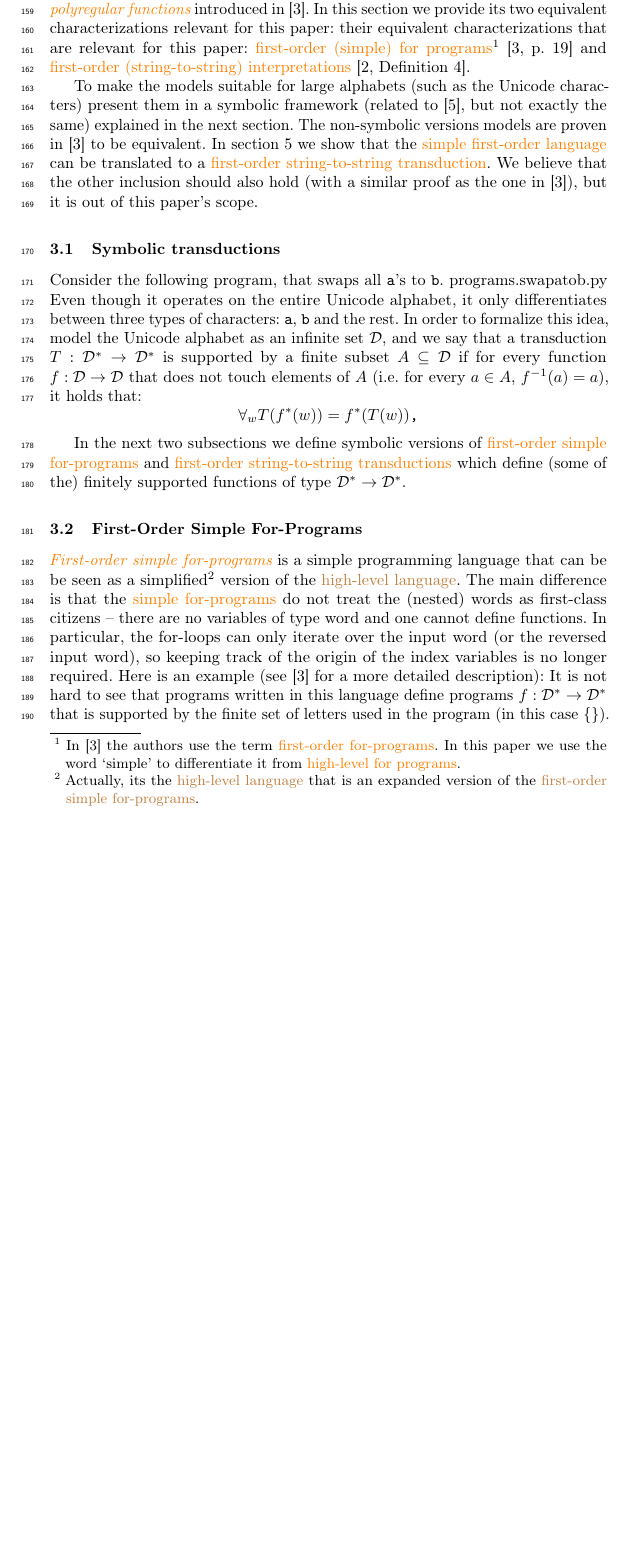
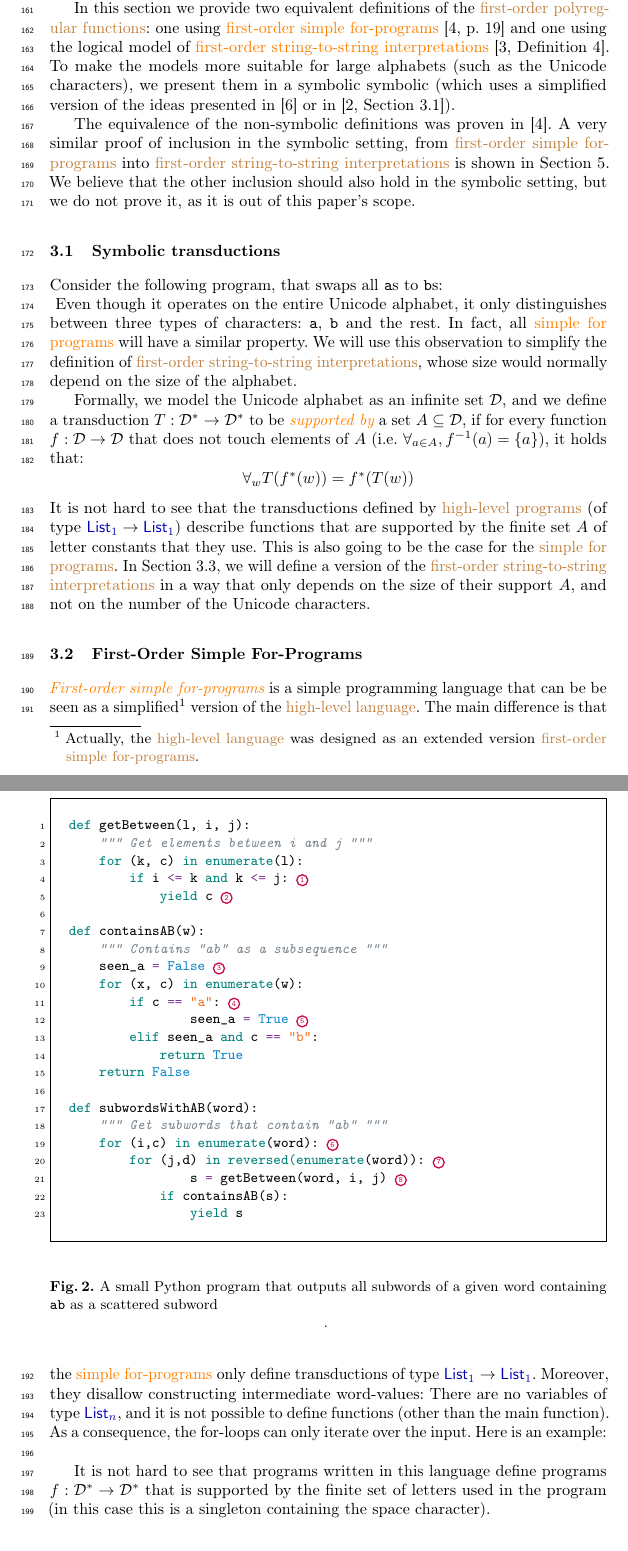
Before and after one commit to AliaumeL/polyregular-model-checking, a LaTeX paper (paper/polycheck.lncs.tex, which reads paper/src/polyregular.tex): part of page 6 of 18 before the commit and two parts of pages 6 and 7 of 19 after it, the two joined at a grey line, cut so that both start at the same text, the shorter picture padded with empty space. Compiled offline with pdfLaTeX; a LaTeX package or settings file that is missing is left out.

Commit message:
Polish the polyregular section

```diff
--- a/paper/src/polyregular.tex
+++ b/paper/src/polyregular.tex
@@ -2,13 +2,3 @@
 \section{Polyregular Functions}
 \label{sec:polyregular}
 
-Our strategy for showing that the \kl{high level language} has decidable model checking,
-is to show that is expressive power is captured by the class of \intro{first-order polyregular functions}
-introduced in \cite{bojanczyk2018polyregular}. In this section we provide its two equivalent characterizations
-relevant for this paper:
-their equivalent characterizations
-that are relevant for this paper: \kl{first-order (simple) for programs}\footnote{
-    In \cite{bojanczyk2018polyregular} the authors use the term \kl{first-order for-programs}.
-    In this paper we use the word `simple' to differentiate it from \kl{high-level for programs}.
-} \cite[p. 19]{bojanczyk2018polyregular} and \kl{first-order (string-to-string) interpretations}
-\cite[Definition 4]{bojanczyk2019string}.
@@ -15,36 +8,53 @@ that are relevant for this paper: \kl{first-order (simple) for programs}\footnot
+problem is decidable \cite[Theorem~1.7]{bojanczyk2018polyregular}.
 
-To make the models suitable for large alphabets (such as the Unicode characters)
-present them in a symbolic framework (related to \cite{d2017power}, but not exactly the same) explained in the next section.
-The non-symbolic versions models are proven in \cite{bojanczyk2018polyregular} to be equivalent.
-In section \ref{sec:low_level} we show that the \kl{simple first-order language}
-can be translated to a \kl{first-order string-to-string transduction}.
-We believe that the other inclusion should also hold (with a similar proof as the one in \cite{bojanczyk2018polyregular}),
-but it is out of this paper's scope.
+In this section we provide two equivalent definitions of the \kl{first-order polyregular functions}:
+one using \kl{first-order simple for-programs} \cite[p. 19]{bojanczyk2018polyregular} and
+one using the logical model of \kl{first-order string-to-string interpretations} \cite[Definition 4]{bojanczyk2019string}.
+To make the models more suitable for large alphabets (such as the Unicode characters), we present them
+in a symbolic symbolic (which uses a simplified version of the ideas presented in \cite{d2017power} or
+in \cite[Section~3.1]{bojanczyk2023growth}).
+
+The equivalence of the non-symbolic definitions was proven
+in \cite{bojanczyk2018polyregular}. A very similar proof of inclusion in the symbolic setting, from
+\kl{first-order simple for-programs} into \kl{first-order string-to-string interpretations}
+is shown in \cref{sec:low-level}. We believe that the other inclusion should also hold in the symbolic setting,
+but we do not prove it, as it is out of this paper's scope.
 
 \subsection{Symbolic transductions}
-Consider the following program, that swaps all \texttt{a}'s to \texttt{b}.
-programs.swapatob.py
-Even though it operates on the entire Unicode alphabet, it only differentiates between three types of characters:
-\texttt{a}, \texttt{b} and the rest. In order to formalize this idea, model the Unicode alphabet as an infinite set $\mathcal{D}$,
-and we say that a transduction $T : \mathcal{D}^* \to \mathcal{D}^*$ is supported by a finite subset $A \subseteq \mathcal{D}$ if
-for every function $f: \mathcal{D} \to \mathcal{D}$ that does not touch elements of $A$ (i.e. for every $a \in A$,  $f^{-1}(a) = {a}$),
-it holds that:
-\[ \forall_{w} T(f^*(w)) = f^*(T(w))\texttt{,} \]
+Consider the following program, that swaps all \texttt{a}s to \texttt{b}s:\\
+\begin{figure}[h]
+    \centering
+    \input{figs/python-nested.tex}
+    \caption{A small Python program that
+        outputs all subwords of a given word containing \texttt{ab}
+        as a scattered subword}.
+    \label{fig:python-example-nested}
+\end{figure}
+Even though it operates on the entire Unicode alphabet, it only distinguishes between three types of characters:
+\texttt{a}, \texttt{b} and the rest. In fact, all \kl{simple for programs} will have a similar property.
+We will use this observation to simplify the definition of
+\kl{first-order string-to-string interpretations}, whose size would normally depend on the size of the alphabet.
 
-In the next two subsections we define symbolic versions of \kl{first-order simple for-programs} and \kl{first-order string-to-string transductions} which
-define (some of the) finitely supported functions of type $\mathcal{D}^* \to \mathcal{D}^*$.
-
+Formally, we model the Unicode alphabet as an infinite set $\mathcal{D}$, and we define
+a transduction $T : \mathcal{D}^* \to \mathcal{D}^*$ to be \intro{supported by} a set $A \subseteq \mathcal{D}$, if
+for every function $f: \mathcal{D} \to \mathcal{D}$ that does not touch elements of $A$ (i.e.  $\forall_{a\in A}, f^{-1}(a) = \{a\}$), it holds that:
+\[ \forall_{w} T(f^*(w)) = f^*(T(w)) \]
+It is not hard to see that the transductions defined by \kl{high-level programs} (of type $\TOut[1] \to \TOut[1]$) describe functions
+that are supported by the finite set $A$ of letter constants that they use. This is also going to be the case for the \kl{simple for programs}.
+In \cref{subsec:fo-string-to-string}, we will define a version of the \kl{first-order string-to-string interpretations}
+in a way that only depends on the size of their support $A$, and not on the number of the Unicode characters.
 
 \subsection{First-Order Simple For-Programs}
 \intro{First-order simple for-programs} is a simple programming language that can be be seen
-as a simplified\footnote{Actually, its the \kl{high-level language} that is an expanded version of the \kl{first-order simple for-programs}.}
-version of the \kl{high-level language}.
-The main difference is that the \kl{simple for-programs} do not treat the (nested) words as first-class citizens -- there are no variables
-of type $\text{word}$ and one cannot define functions. In particular, the for-loops can only iterate over the input word (or the reversed input word),
-so keeping track of the origin of the index variables is no longer required. Here is an example (see \cite{bojanczyk2018polyregular}
-for a more detailed description):
-%\emph{programs/reverse_words.spr}
+as a simplified\footnote{Actually, the \kl{high-level language} was designed as an extended version \kl{first-order simple for-programs}.}
+version of the \kl{high-level language}. The main difference is that the \kl{simple for-programs} only define transductions of type
+$\TOut[1] \to \TOut[1]$. Moreover, they disallow constructing intermediate word-values: There are no variables of type $\TOut[n]$,
+and it is not possible to define functions (other than the main function). As a consequence, the for-loops can only iterate over the input.
+Here is an example:\\
+
+% \emph{programs/reverse_words.spr}
+
 It is not hard to see that programs written in this language define programs $f : \mathcal{D}^* \to \mathcal{D}^*$ that is supported by the
-finite set of letters used in the program (in this case $\{ \}$).
+finite set of letters used in the program (in this case this is a singleton containing the space character).
 
 \subsection{First-Order String-To-String Transductions}
```
Also changed, not shown: paper/papers.bib (+10 -0 lines), paper/src/low_to_interp.tex (+1 -1 lines), paper/src/polyregular.tex (37 more changed lines), 1 other file.
